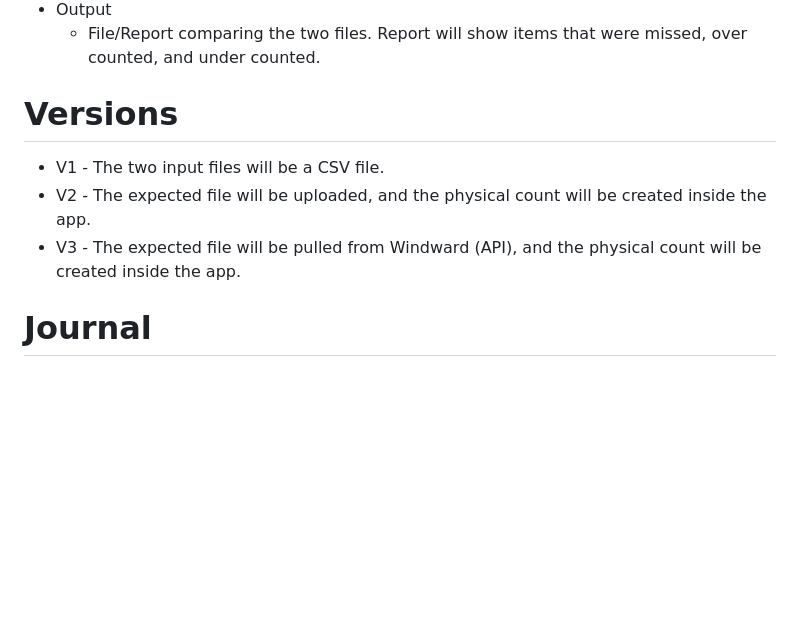
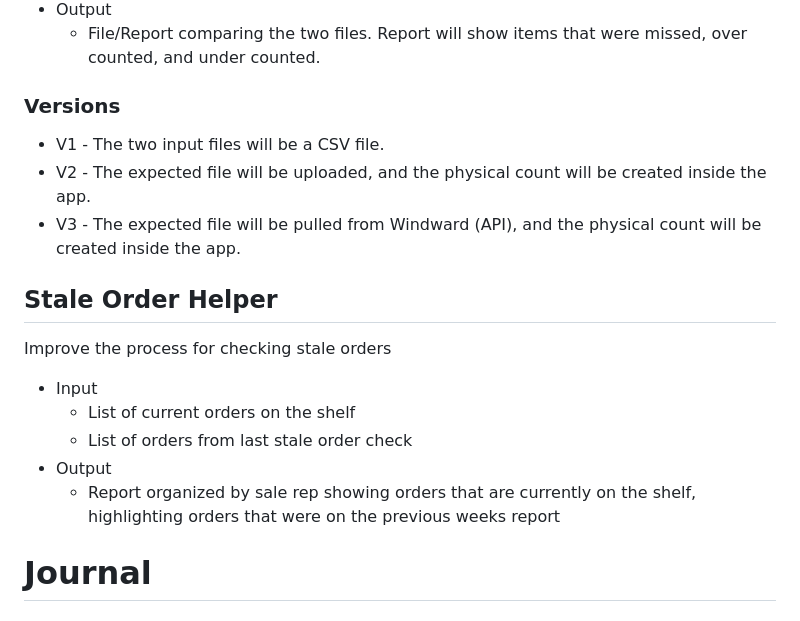
Before and after one commit to Tsawwassen/hme, a Markdown page: README.md, the part around the change. Drawn GitHub-style; blank space fills up the shorter version.

Commit message:
Add Stale Order Helper function deffinition

```diff
--- a/README.md
+++ b/README.md
@@ -13,10 +13,18 @@ Improve the process for counting inventory
 * Output
   - File/Report comparing the two files. Report will show items that were missed, over counted, and under counted.
 
-# Versions
+###  Versions
 * V1 - The two input files will be a CSV file.
 * V2 - The expected file will be uploaded, and the physical count will be created inside the app.
 * V3 - The expected file will be pulled from Windward (API), and the physical count will be created inside the app.
+
+## Stale Order Helper
+Improve the process for checking stale orders
+* Input
+  - List of current orders on the shelf
+  - List of orders from last stale order check
+* Output
+  - Report organized by sale rep showing orders that are currently on the shelf, highlighting orders that were on the previous weeks report
 
 # Journal
 ## 09/03/2023
```
